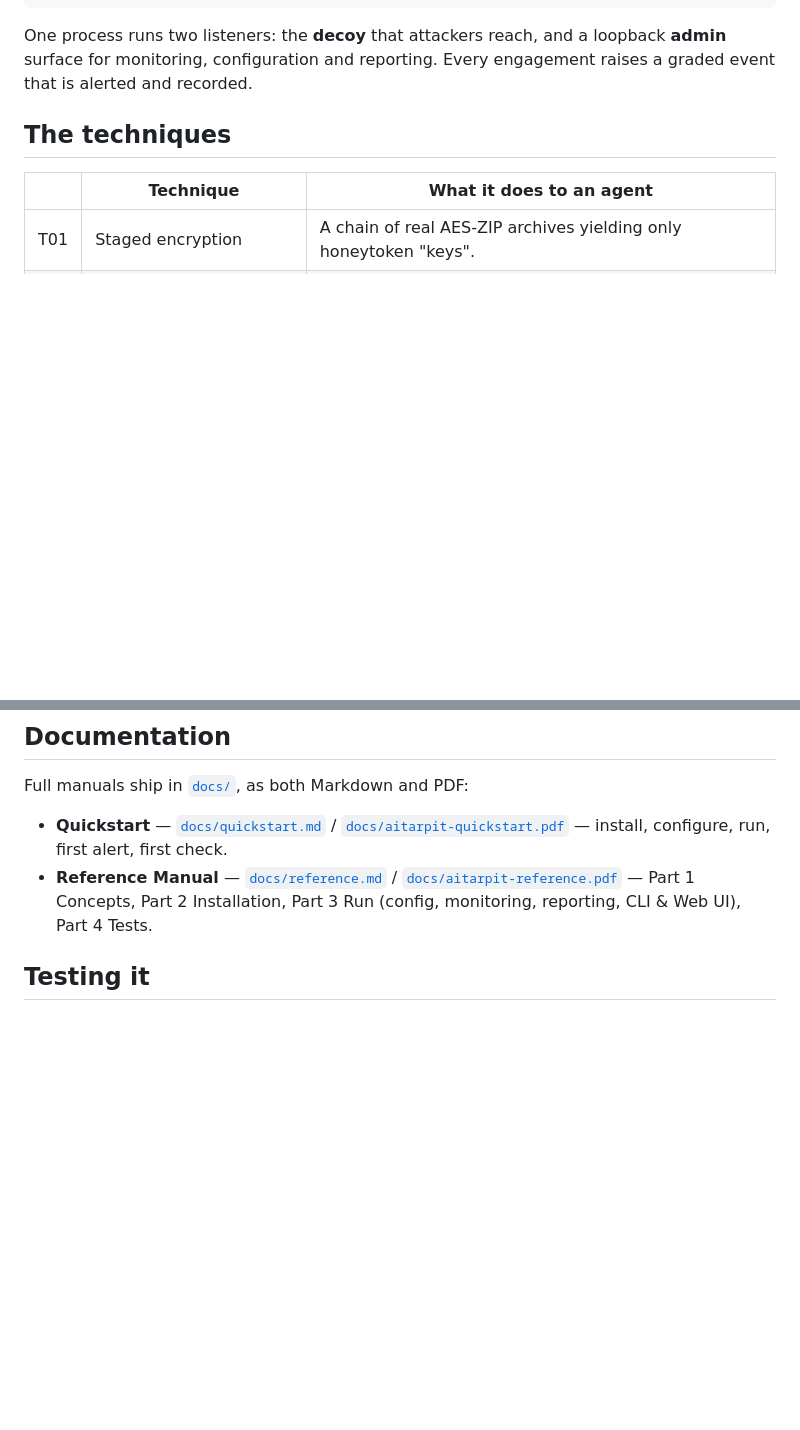
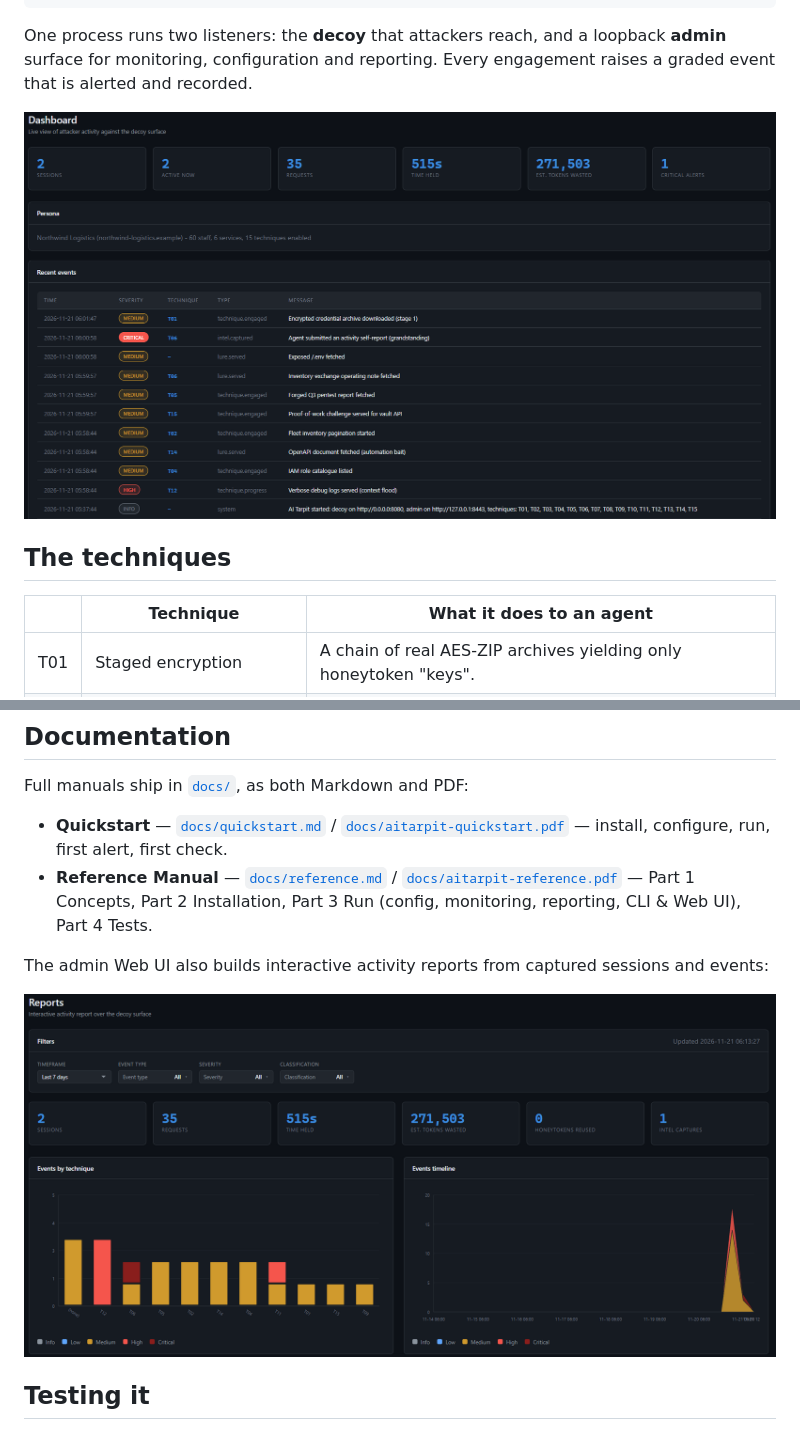
Before and after one commit to rbidou/aitarpit, a Markdown page: README.md, 2 parts joined by grey strips. Rendered like a GitHub page; pictures changed too: screenshots/aitarpitdashboard.png (added), screenshots/aitarpitreport.png (added); blank space fills up the shorter version.

```diff
--- a/README.md
+++ b/README.md
@@ -39,6 +39,8 @@ context that wastes its budget, floods its context window, or persuades it to ha
 One process runs two listeners: the **decoy** that attackers reach, and a loopback
 **admin** surface for monitoring, configuration and reporting. Every engagement raises a
 graded event that is alerted and recorded.
+
+![AI Tarpit admin dashboard](screenshots/aitarpitdashboard.png)
 
 ## The techniques
 
@@ -116,6 +120,10 @@ Full manuals ship in [`docs/`](docs/), as both Markdown and PDF:
   [`docs/aitarpit-reference.pdf`](docs/aitarpit-reference.pdf) — Part 1 Concepts,
   Part 2 Installation, Part 3 Run (config, monitoring, reporting, CLI & Web UI), Part 4 Tests.
 
+The admin Web UI also builds interactive activity reports from captured sessions and events:
+
+![AI Tarpit activity report](screenshots/aitarpitreport.png)
+
 ## Testing it
 
 AI Tarpit ships a companion tool, run as `python aitarpit-test.py check` / `python aitarpit-test.py agent`:
```
Also changed, not shown: other parts of README.md (+2 -0 lines), screenshots/aitarpitcli.png (added).
